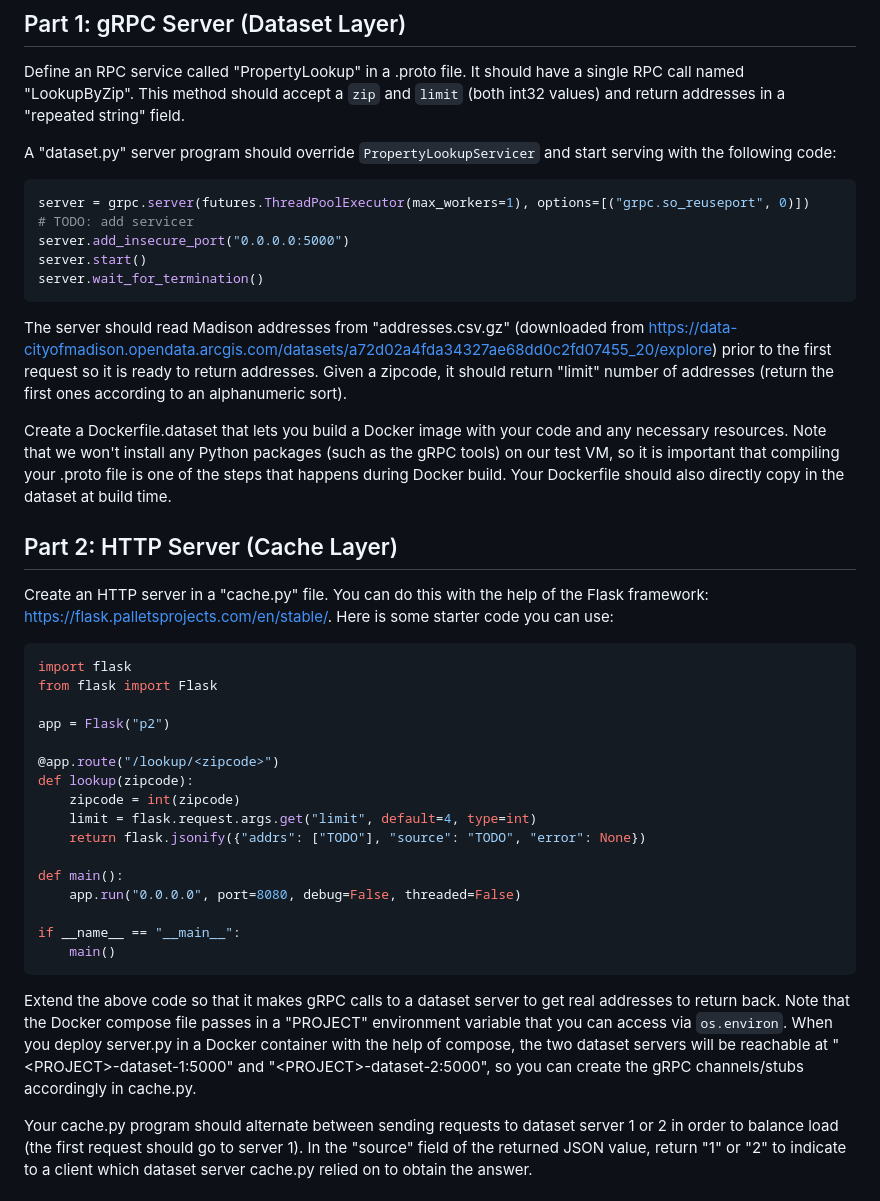
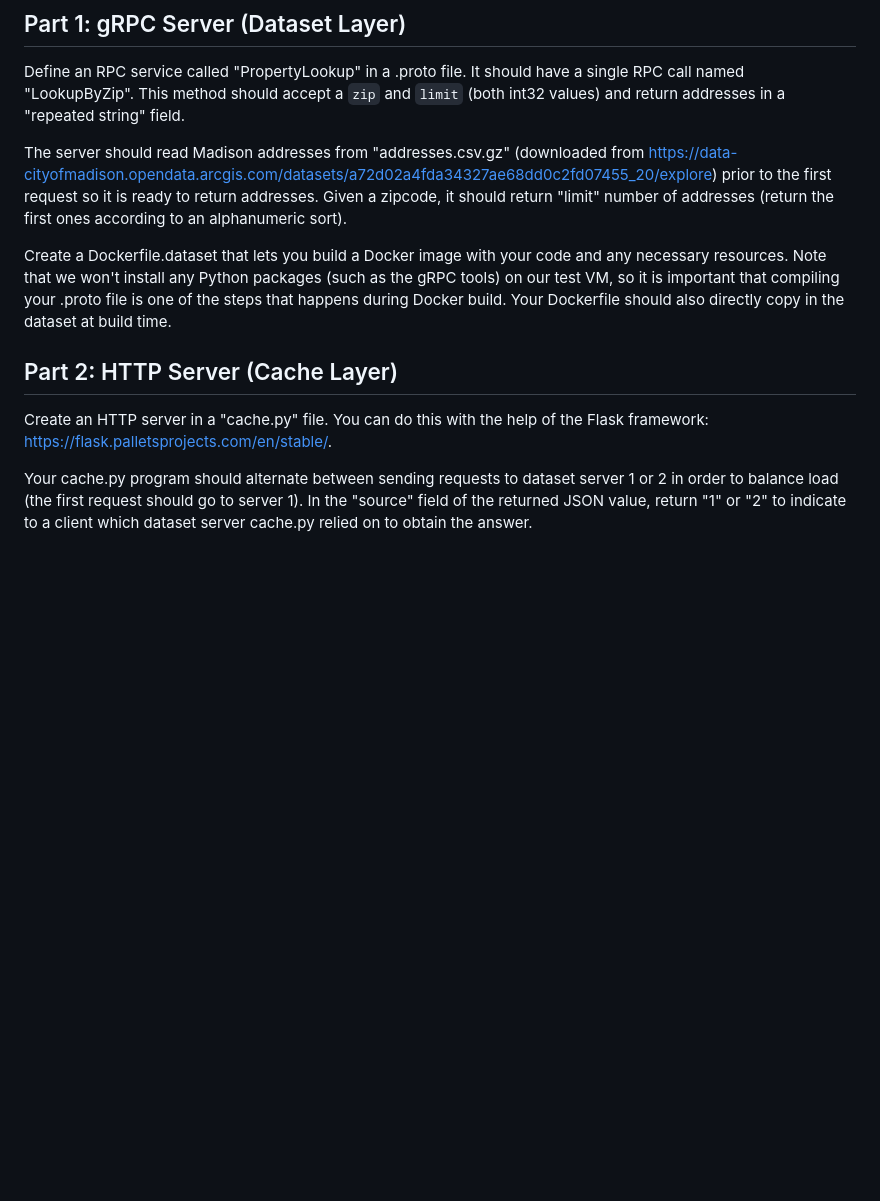
Before and after one commit to annaw38/previousProjects, a Markdown page: CS544: Introduction to Big Data Systems/P2/README.md, the part around one of its changes. GitHub-like rendering; blank space fills up the shorter version.

````diff
--- a/CS544: Introduction to Big Data Systems/P2/README.md
+++ b/CS544: Introduction to Big Data Systems/P2/README.md
@@ -90,17 +13,6 @@ Define an RPC service called "PropertyLookup" in a .proto file.  It
 should have a single RPC call named "LookupByZip".  This method should
 accept a `zip` and `limit` (both int32 values) and return addresses in
 a "repeated string" field.
-
-A "dataset.py" server program should override `PropertyLookupServicer`
-and start serving with the following code:
-
-```python
-server = grpc.server(futures.ThreadPoolExecutor(max_workers=1), options=[("grpc.so_reuseport", 0)])
-# TODO: add servicer
-server.add_insecure_port("0.0.0.0:5000")
-server.start()
-server.wait_for_termination()
-```
 
 The server should read Madison addresses from "addresses.csv.gz" (downloaded from https://data-cityofmadison.opendata.arcgis.com/datasets/a72d02a4fda34327ae68dd0c2fd07455_20/explore) prior to the first request so it is ready to return addresses.  Given a zipcode, it should return "limit" number of addresses (return the first ones according to an alphanumeric sort).
 
@@ -115,34 +27,6 @@ dataset at build time.
 
 Create an HTTP server in a "cache.py" file.  You can do this with the
 help of the Flask framework: https://flask.palletsprojects.com/en/stable/.
-Here is some starter code you can use:
-
-```python
-import flask
-from flask import Flask
-
-app = Flask("p2")
-
-@app.route("/lookup/<zipcode>")
-def lookup(zipcode):
-    zipcode = int(zipcode)
-    limit = flask.request.args.get("limit", default=4, type=int)
-    return flask.jsonify({"addrs": ["TODO"], "source": "TODO", "error": None})
-
-def main():
-    app.run("0.0.0.0", port=8080, debug=False, threaded=False)
-
-if __name__ == "__main__":
-    main()
-```
-
-Extend the above code so that it makes gRPC calls to a dataset server
-to get real addresses to return back.  Note that the Docker compose
-file passes in a "PROJECT" environment variable that you can access
-via `os.environ`.  When you deploy server.py in a Docker container
-with the help of compose, the two dataset servers will be reachable at
-"\<PROJECT\>-dataset-1:5000" and "\<PROJECT\>-dataset-2:5000", so you can
-create the gRPC channels/stubs accordingly in cache.py.
 
 Your cache.py program should alternate between sending requests to
 dataset server 1 or 2 in order to balance load (the first request
````
Also changed, not shown: other parts of CS544: Introduction to Big Data Systems/P2/README.md (+0 -105 lines).
